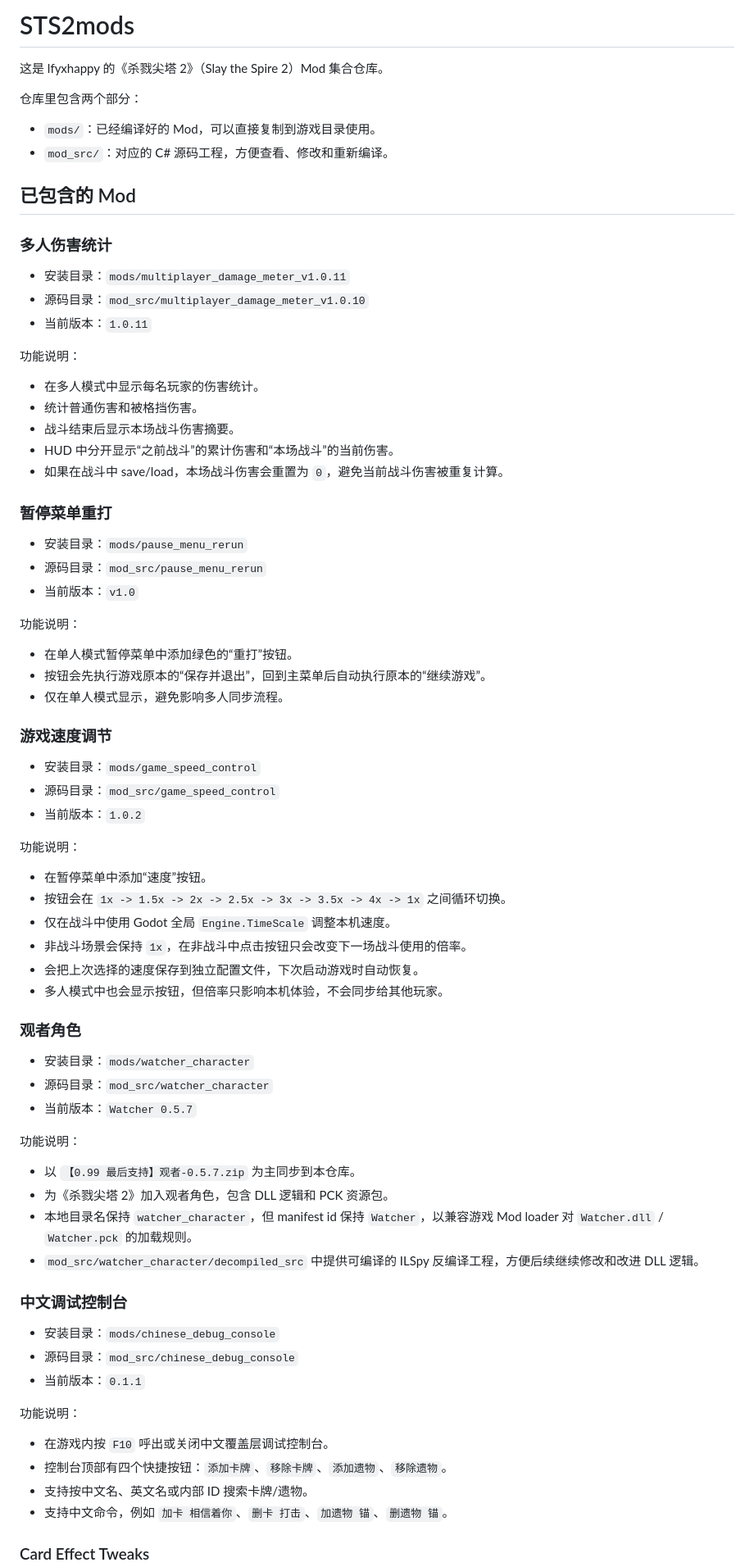
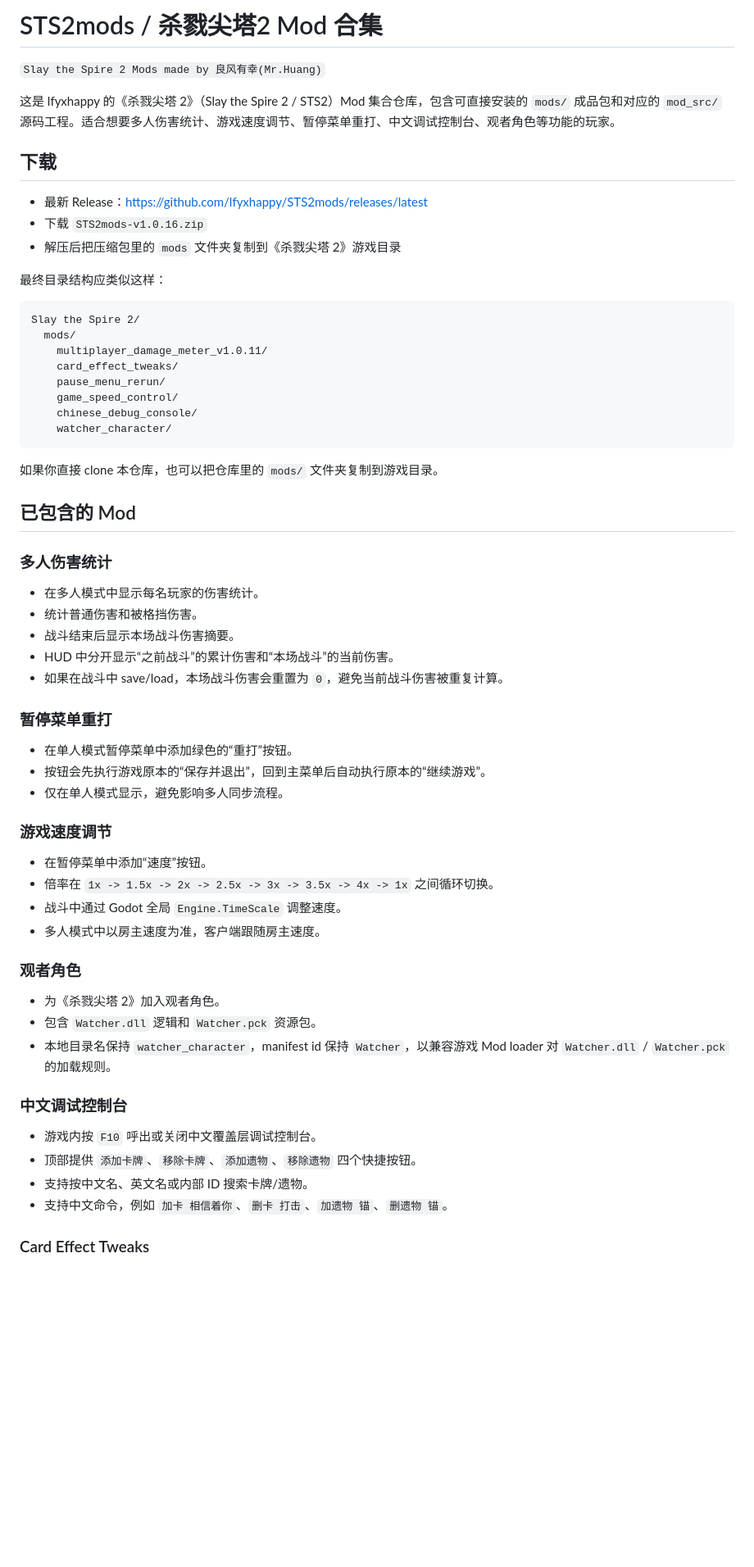
Before and after one commit to lfyxhappy/STS2mods, a Markdown page: README.md, the part around one of its changes. Shown at 82% size. Drawn GitHub-style; blank space fills up the shorter version.

````diff
--- a/README.md
+++ b/README.md
@@ -1,21 +1,33 @@
-# STS2mods
+# STS2mods / 杀戮尖塔2 Mod 合集
 
-这是 lfyxhappy 的《杀戮尖塔 2》（Slay the Spire 2）Mod 集合仓库。
+`Slay the Spire 2 Mods made by 良风有幸(Mr.Huang)`
 
-仓库里包含两个部分：
+这是 lfyxhappy 的《杀戮尖塔 2》（Slay the Spire 2 / STS2）Mod 集合仓库，包含可直接安装的 `mods/` 成品包和对应的 `mod_src/` 源码工程。适合想要多人伤害统计、游戏速度调节、暂停菜单重打、中文调试控制台、观者角色等功能的玩家。
 
-- `mods/`：已经编译好的 Mod，可以直接复制到游戏目录使用。
-- `mod_src/`：对应的 C# 源码工程，方便查看、修改和重新编译。
+## 下载
+
+- 最新 Release：<https://github.com/lfyxhappy/STS2mods/releases/latest>
+- 下载 `STS2mods-v1.0.16.zip`
+- 解压后把压缩包里的 `mods` 文件夹复制到《杀戮尖塔 2》游戏目录
+
+最终目录结构应类似这样：
+
+```text
+Slay the Spire 2/
+  mods/
+    multiplayer_damage_meter_v1.0.11/
+    card_effect_tweaks/
+    pause_menu_rerun/
+    game_speed_control/
+    chinese_debug_console/
+    watcher_character/
+```
+
+如果你直接 clone 本仓库，也可以把仓库里的 `mods/` 文件夹复制到游戏目录。
 
 ## 已包含的 Mod
 
 ### 多人伤害统计
-
-- 安装目录：`mods/multiplayer_damage_meter_v1.0.11`
-- 源码目录：`mod_src/multiplayer_damage_meter_v1.0.10`
-- 当前版本：`1.0.11`
-
-功能说明：
 
 - 在多人模式中显示每名玩家的伤害统计。
 - 统计普通伤害和被格挡伤害。
@@ -25,54 +37,27 @@
 
 ### 暂停菜单重打
 
-- 安装目录：`mods/pause_menu_rerun`
-- 源码目录：`mod_src/pause_menu_rerun`
-- 当前版本：`v1.0`
-
-功能说明：
-
 - 在单人模式暂停菜单中添加绿色的“重打”按钮。
 - 按钮会先执行游戏原本的“保存并退出”，回到主菜单后自动执行原本的“继续游戏”。
 - 仅在单人模式显示，避免影响多人同步流程。
 
 ### 游戏速度调节
 
-- 安装目录：`mods/game_speed_control`
-- 源码目录：`mod_src/game_speed_control`
-- 当前版本：`1.0.2`
-
-功能说明：
-
 - 在暂停菜单中添加“速度”按钮。
-- 按钮会在 `1x -> 1.5x -> 2x -> 2.5x -> 3x -> 3.5x -> 4x -> 1x` 之间循环切换。
-- 仅在战斗中使用 Godot 全局 `Engine.TimeScale` 调整本机速度。
-- 非战斗场景会保持 `1x`，在非战斗中点击按钮只会改变下一场战斗使用的倍率。
-- 会把上次选择的速度保存到独立配置文件，下次启动游戏时自动恢复。
-- 多人模式中也会显示按钮，但倍率只影响本机体验，不会同步给其他玩家。
+- 倍率在 `1x -> 1.5x -> 2x -> 2.5x -> 3x -> 3.5x -> 4x -> 1x` 之间循环切换。
+- 战斗中通过 Godot 全局 `Engine.TimeScale` 调整速度。
+- 多人模式中以房主速度为准，客户端跟随房主速度。
 
 ### 观者角色
 
-- 安装目录：`mods/watcher_character`
-- 源码目录：`mod_src/watcher_character`
-- 当前版本：`Watcher 0.5.7`
-
-功能说明：
-
-- 以 `【0.99 最后支持】观者-0.5.7.zip` 为主同步到本仓库。
-- 为《杀戮尖塔 2》加入观者角色，包含 DLL 逻辑和 PCK 资源包。
-- 本地目录名保持 `watcher_character`，但 manifest id 保持 `Watcher`，以兼容游戏 Mod loader 对 `Watcher.dll` / `Watcher.pck` 的加载规则。
-- `mod_src/watcher_character/decompiled_src` 中提供可编译的 ILSpy 反编译工程，方便后续继续修改和改进 DLL 逻辑。
+- 为《杀戮尖塔 2》加入观者角色。
+- 包含 `Watcher.dll` 逻辑和 `Watcher.pck` 资源包。
+- 本地目录名保持 `watcher_character`，manifest id 保持 `Watcher`，以兼容游戏 Mod loader 对 `Watcher.dll` / `Watcher.pck` 的加载规则。
 
 ### 中文调试控制台
 
-- 安装目录：`mods/chinese_debug_console`
-- 源码目录：`mod_src/chinese_debug_console`
-- 当前版本：`0.1.1`
-
-功能说明：
-
-- 在游戏内按 `F10` 呼出或关闭中文覆盖层调试控制台。
-- 控制台顶部有四个快捷按钮：`添加卡牌`、`移除卡牌`、`添加遗物`、`移除遗物`。
+- 游戏内按 `F10` 呼出或关闭中文覆盖层调试控制台。
+- 顶部提供 `添加卡牌`、`移除卡牌`、`添加遗物`、`移除遗物` 四个快捷按钮。
 - 支持按中文名、英文名或内部 ID 搜索卡牌/遗物。
 - 支持中文命令，例如 `加卡 相信着你`、`删卡 打击`、`加遗物 锚`、`删遗物 锚`。
 
````
Also changed, not shown: other parts of README.md (+12 -91 lines).
